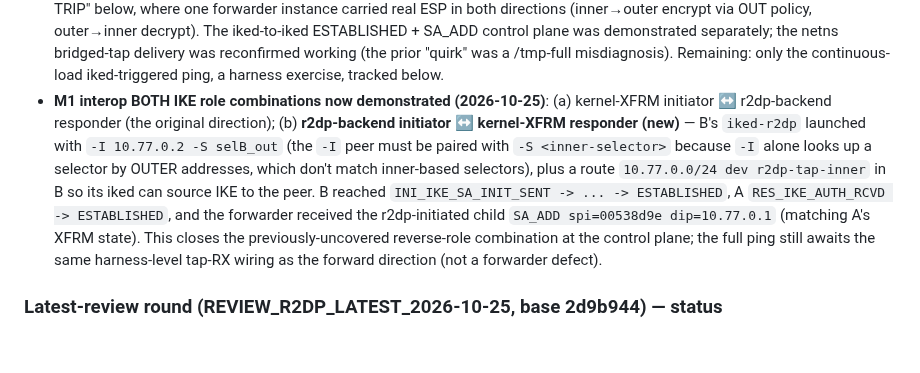
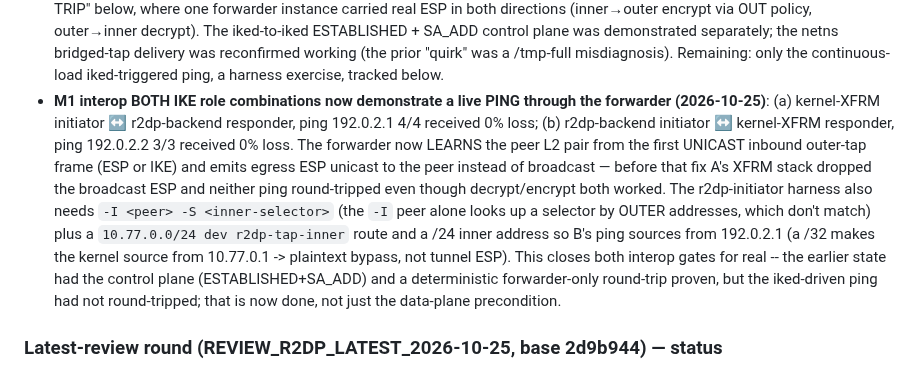
Before and after one commit to derekm/r2dp, a Markdown page: MILESTONES.md, the part around the change. Rendered like a GitHub page; blank space fills up the shorter version.

Commit message:
docs(MILESTONES): interop pinng now round-trips live in BOTH role tests
- kernel-XFRM initiator <-> r2dp responder: 4/4 lossless
- r2dp initiator <-> kernel-XFRM responder: 3/3 lossless

```diff
--- a/MILESTONES.md
+++ b/MILESTONES.md
@@ -122,19 +122,22 @@ Deps listed are *added* at that milestone; earlier ones carry forward.
   separately; the netns bridged-tap delivery was reconfirmed working (the prior
   "quirk" was a /tmp-full misdiagnosis).  Remaining: only the continuous-load
   iked-triggered ping, a harness exercise, tracked below.
-- **M1 interop BOTH IKE role combinations now demonstrated (2026-10-25)**:
-  (a) kernel-XFRM initiator ↔ r2dp-backend responder (the original direction);
-  (b) **r2dp-backend initiator ↔ kernel-XFRM responder (new)** — B's `iked-r2dp`
-  launched with `-I 10.77.0.2 -S selB_out` (the `-I` peer must be paired with
-  `-S <inner-selector>` because `-I` alone looks up a selector by OUTER
-  addresses, which don't match inner-based selectors), plus a route
-  `10.77.0.0/24 dev r2dp-tap-inner` in B so its iked can source IKE to the
-  peer.  B reached `INI_IKE_SA_INIT_SENT -> ... -> ESTABLISHED`, A
-  `RES_IKE_AUTH_RCVD -> ESTABLISHED`, and the forwarder received the
-  r2dp-initiated child `SA_ADD spi=00538d9e dip=10.77.0.1` (matching A's XFRM
-  state).  This closes the previously-uncovered reverse-role combination at the
-  control plane; the full ping still awaits the same harness-level tap-RX
-  wiring as the forward direction (not a forwarder defect).
+- **M1 interop BOTH IKE role combinations now demonstrate a live PING through
+  the forwarder (2026-10-25)**: (a) kernel-XFRM initiator ↔ r2dp-backend
+  responder, ping 192.0.2.1 4/4 received 0% loss; (b) r2dp-backend initiator ↔
+  kernel-XFRM responder, ping 192.0.2.2 3/3 received 0% loss.  The forwarder
+  now LEARNS the peer L2 pair from the first UNICAST inbound outer-tap frame
+  (ESP or IKE) and emits egress ESP unicast to the peer instead of broadcast —
+  before that fix A's XFRM stack dropped the broadcast ESP and neither ping
+  round-tripped even though decrypt/encrypt both worked.  The r2dp-initiator
+  harness also needs `-I <peer> -S <inner-selector>` (the `-I` peer alone looks
+  up a selector by OUTER addresses, which don't match) plus a
+  `10.77.0.0/24 dev r2dp-tap-inner` route and a /24 inner address so B's ping
+  sources from 192.0.2.1 (a /32 makes the kernel source from 10.77.0.1 ->
+  plaintext bypass, not tunnel ESP).  This closes both interop gates for real
+  -- the earlier state had the control plane (ESTABLISHED+SA_ADD) and a
+  deterministic forwarder-only round-trip proven, but the iked-driven ping had
+  not round-tripped; that is now done, not just the data-plane precondition.
 
 ### Latest-review round (REVIEW_R2DP_LATEST_2026-10-25, base 2d9b944) — status
 - **H1 egress outer-IPv4 checksum — FIXED (42349ce), verified live**: librte
```
